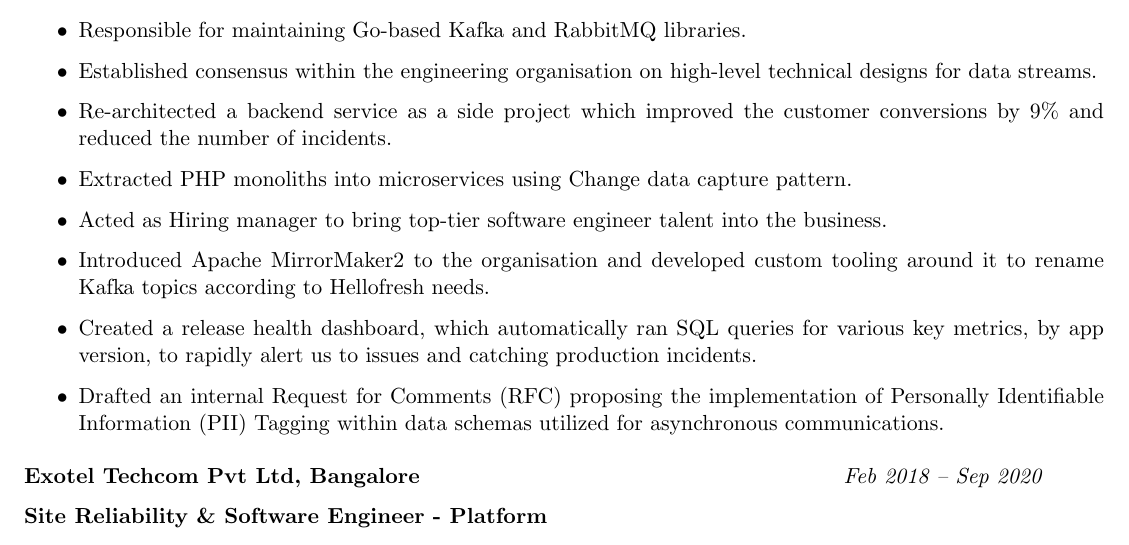
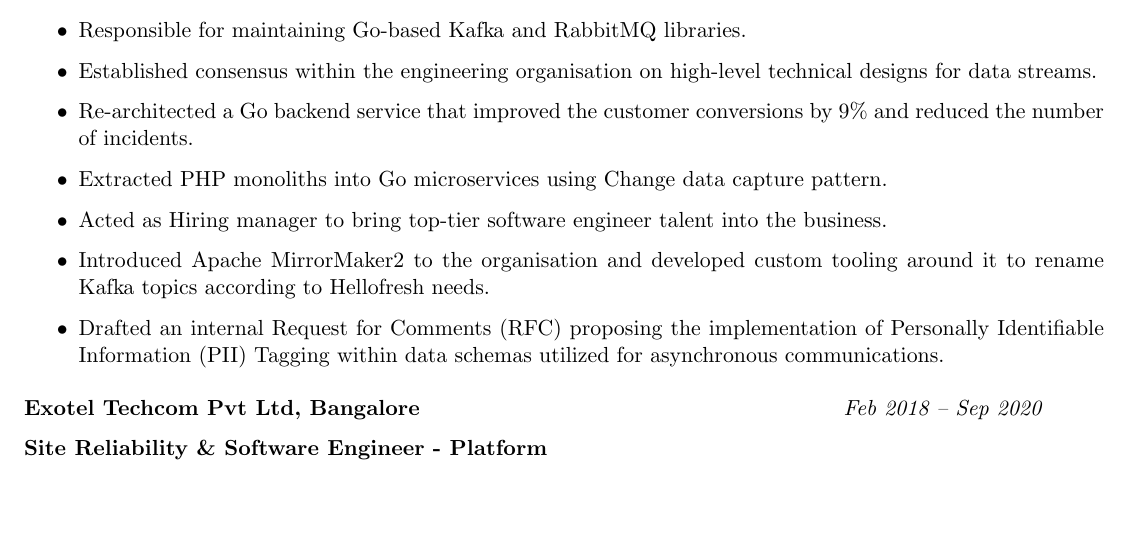
Before and after one commit to kanapuli/resume, a LaTeX CV (resume.tex): part of page 1 of 2, cut so that both start at the same text, the shorter picture padded with empty space. Compiled offline with pdfLaTeX.

Commit message:
Add more go based experiences

```diff
--- a/resume.tex
+++ b/resume.tex
@@ -44,11 +44,10 @@
   \item Managed the creation of a central schema registry service serving as a governance entity for asynchronous communication schemas.
   \item Responsible for maintaining Go-based Kafka and RabbitMQ libraries.
   \item Established consensus within the engineering organisation on high-level technical designs for data streams.
-  \item Re-architected a backend service as a side project which improved the customer conversions by 9\% and reduced the number of incidents.
-  \item Extracted PHP monoliths into microservices using Change data capture pattern.
+  \item Re-architected a Go backend service that improved the customer conversions by 9\% and reduced the number of incidents.
+  \item Extracted PHP monoliths into Go microservices using Change data capture pattern.
   \item Acted as Hiring manager to bring top-tier software engineer talent into the business.
   \item Introduced Apache MirrorMaker2 to the organisation and developed custom tooling around it to rename Kafka topics according to Hellofresh needs.
-  \item Created a release health dashboard, which automatically ran SQL queries for various key metrics, by app version, to rapidly alert us to issues and catching production incidents.
   \item Drafted an internal Request for Comments (RFC) proposing the implementation of Personally Identifiable Information (PII) Tagging within data schemas utilized for asynchronous communications.
 
 \end{itemize}
```
Also changed, not shown: resume.pdf.
